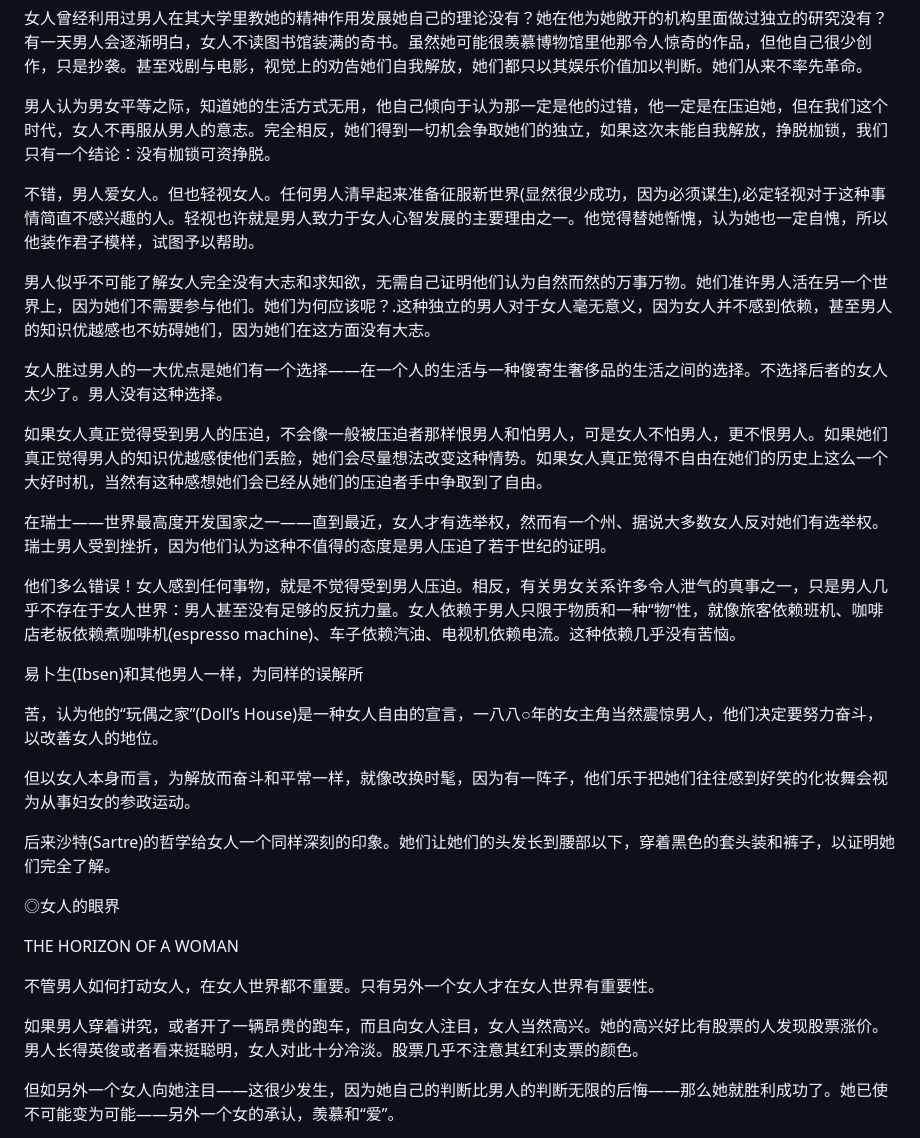
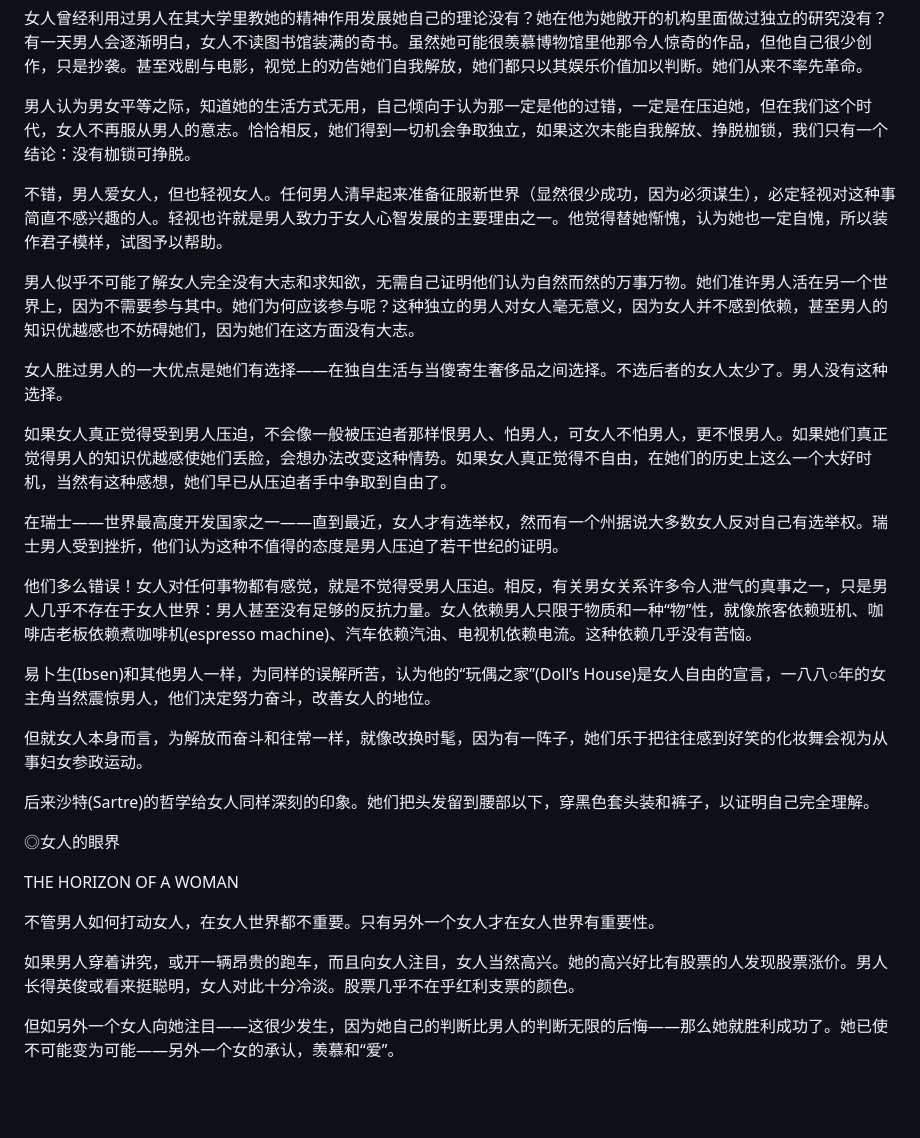
Before and after one commit to pixian5/game1, a Markdown page: 两性差距.md, the part around the change. Rendered like a GitHub page; blank space fills up the shorter version.

Commit message:
去除翻译腔：第一章末尾及女人是什么章节（L157-L183）
- 重写11段：消除直译句式、代词冗余
- 合并1处不当段中断（易卜生段）
- 修正：若于→若干、车子→汽车、半角括号/逗号→全角
- 修正：他们/她们代词混用、可资挣脱→可挣脱

```diff
--- a/两性差距.md
+++ b/两性差距.md
@@ -154,27 +154,25 @@ WHAT IS WOMAN?
 
 女人曾经利用过男人在其大学里教她的精神作用发展她自己的理论没有？她在他为她敞开的机构里面做过独立的研究没有？有一天男人会逐渐明白，女人不读图书馆装满的奇书。虽然她可能很羡慕博物馆里他那令人惊奇的作品，但他自己很少创作，只是抄袭。甚至戏剧与电影，视觉上的劝告她们自我解放，她们都只以其娱乐价值加以判断。她们从来不率先革命。
 
-男人认为男女平等之际，知道她的生活方式无用，他自己倾向于认为那一定是他的过错，他一定是在压迫她，但在我们这个时代，女人不再服从男人的意志。完全相反，她们得到一切机会争取她们的独立，如果这次未能自我解放，挣脱枷锁，我们只有一个结论：没有枷锁可资挣脱。
+男人认为男女平等之际，知道她的生活方式无用，自己倾向于认为那一定是他的过错，一定是在压迫她，但在我们这个时代，女人不再服从男人的意志。恰恰相反，她们得到一切机会争取独立，如果这次未能自我解放、挣脱枷锁，我们只有一个结论：没有枷锁可挣脱。
 
-不错，男人爱女人。但也轻视女人。任何男人清早起来准备征服新世界(显然很少成功，因为必须谋生),必定轻视对于这种事情简直不感兴趣的人。轻视也许就是男人致力于女人心智发展的主要理由之一。他觉得替她惭愧，认为她也一定自愧，所以他装作君子模样，试图予以帮助。
+不错，男人爱女人，但也轻视女人。任何男人清早起来准备征服新世界（显然很少成功，因为必须谋生），必定轻视对这种事简直不感兴趣的人。轻视也许就是男人致力于女人心智发展的主要理由之一。他觉得替她惭愧，认为她也一定自愧，所以装作君子模样，试图予以帮助。
 
-男人似乎不可能了解女人完全没有大志和求知欲，无需自己证明他们认为自然而然的万事万物。她们准许男人活在另一个世界上，因为她们不需要参与他们。她们为何应该呢？.这种独立的男人对于女人毫无意义，因为女人并不感到依赖，甚至男人的知识优越感也不妨碍她们，因为她们在这方面没有大志。
+男人似乎不可能了解女人完全没有大志和求知欲，无需自己证明他们认为自然而然的万事万物。她们准许男人活在另一个世界上，因为不需要参与其中。她们为何应该参与呢？这种独立的男人对女人毫无意义，因为女人并不感到依赖，甚至男人的知识优越感也不妨碍她们，因为她们在这方面没有大志。
 
-女人胜过男人的一大优点是她们有一个选择——在一个人的生活与一种傻寄生奢侈品的生活之间的选择。不选择后者的女人太少了。男人没有这种选择。
+女人胜过男人的一大优点是她们有选择——在独自生活与当傻寄生奢侈品之间选择。不选后者的女人太少了。男人没有这种选择。
 
-如果女人真正觉得受到男人的压迫，不会像一般被压迫者那样恨男人和怕男人，可是女人不怕男人，更不恨男人。如果她们真正觉得男人的知识优越感使他们丢脸，她们会尽量想法改变这种情势。如果女人真正觉得不自由在她们的历史上这么一个大好时机，当然有这种感想她们会已经从她们的压迫者手中争取到了自由。
+如果女人真正觉得受到男人压迫，不会像一般被压迫者那样恨男人、怕男人，可女人不怕男人，更不恨男人。如果她们真正觉得男人的知识优越感使她们丢脸，会想办法改变这种情势。如果女人真正觉得不自由，在她们的历史上这么一个大好时机，当然有这种感想，她们早已从压迫者手中争取到自由了。
 
-在瑞士——世界最高度开发国家之一——直到最近，女人才有选举权，然而有一个州、据说大多数女人反对她们有选举权。瑞士男人受到挫折，因为他们认为这种不值得的态度是男人压迫了若于世纪的证明。
+在瑞士——世界最高度开发国家之一——直到最近，女人才有选举权，然而有一个州据说大多数女人反对自己有选举权。瑞士男人受到挫折，他们认为这种不值得的态度是男人压迫了若干世纪的证明。
 
-他们多么错误！女人感到任何事物，就是不觉得受到男人压迫。相反，有关男女关系许多令人泄气的真事之一，只是男人几乎不存在于女人世界：男人甚至没有足够的反抗力量。女人依赖于男人只限于物质和一种“物”性，就像旅客依赖班机、咖啡店老板依赖煮咖啡机(espresso machine)、车子依赖汽油、电视机依赖电流。这种依赖几乎没有苦恼。
+他们多么错误！女人对任何事物都有感觉，就是不觉得受男人压迫。相反，有关男女关系许多令人泄气的真事之一，只是男人几乎不存在于女人世界：男人甚至没有足够的反抗力量。女人依赖男人只限于物质和一种“物”性，就像旅客依赖班机、咖啡店老板依赖煮咖啡机(espresso machine)、汽车依赖汽油、电视机依赖电流。这种依赖几乎没有苦恼。
 
-易卜生(Ibsen)和其他男人一样，为同样的误解所
+易卜生(Ibsen)和其他男人一样，为同样的误解所苦，认为他的“玩偶之家”(Doll’s House)是女人自由的宣言，一八八○年的女主角当然震惊男人，他们决定努力奋斗，改善女人的地位。
 
-苦，认为他的“玩偶之家”(Doll’s House)是一种女人自由的宣言，一八八○年的女主角当然震惊男人，他们决定要努力奋斗，以改善女人的地位。
+但就女人本身而言，为解放而奋斗和往常一样，就像改换时髦，因为有一阵子，她们乐于把往往感到好笑的化妆舞会视为从事妇女参政运动。
 
-但以女人本身而言，为解放而奋斗和平常一样，就像改换时髦，因为有一阵子，他们乐于把她们往往感到好笑的化妆舞会视为从事妇女的参政运动。
-
-后来沙特(Sartre)的哲学给女人一个同样深刻的印象。她们让她们的头发长到腰部以下，穿着黑色的套头装和裤子，以证明她们完全了解。
+后来沙特(Sartre)的哲学给女人同样深刻的印象。她们把头发留到腰部以下，穿黑色套头装和裤子，以证明自己完全理解。
 
 ◎女人的眼界
 
@@ -182,7 +180,7 @@ THE HORIZON OF A WOMAN
 
 不管男人如何打动女人，在女人世界都不重要。只有另外一个女人才在女人世界有重要性。
 
-如果男人穿着讲究，或者开了一辆昂贵的跑车，而且向女人注目，女人当然高兴。她的高兴好比有股票的人发现股票涨价。男人长得英俊或者看来挺聪明，女人对此十分冷淡。股票几乎不注意其红利支票的颜色。
+如果男人穿着讲究，或开一辆昂贵的跑车，而且向女人注目，女人当然高兴。她的高兴好比有股票的人发现股票涨价。男人长得英俊或看来挺聪明，女人对此十分冷淡。股票几乎不在乎红利支票的颜色。
 
 但如另外一个女人向她注目——这很少发生，因为她自己的判断比男人的判断无限的后悔——那么她就胜利成功了。她已使不可能变为可能——另外一个女的承认，羡慕和“爱”。
 
```
